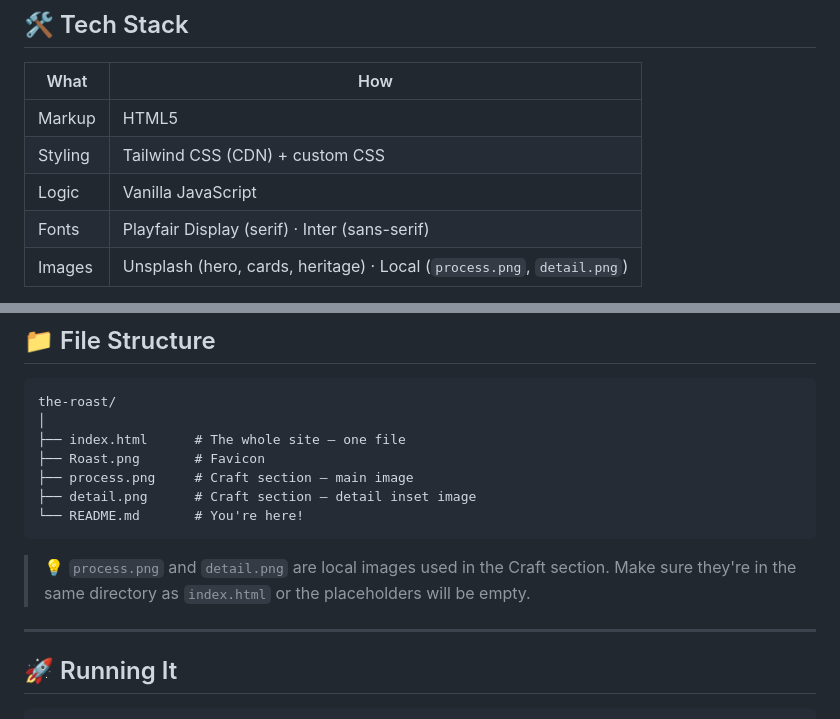
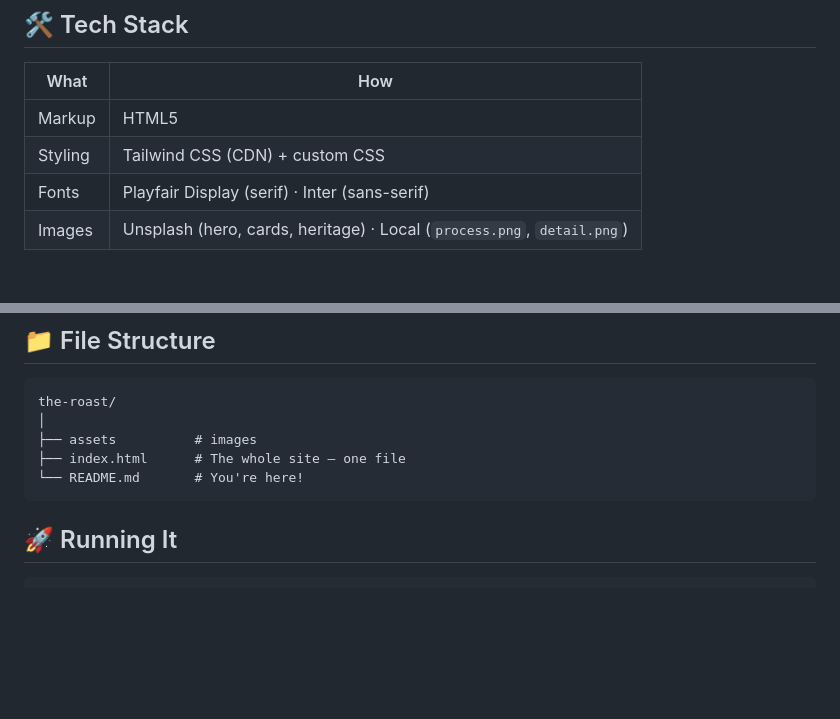
Before and after one commit to Gauravkatnoria12/The-Roast, a Markdown page: README.md, 2 parts joined by grey strips. Drawn GitHub-style; blank space fills up the shorter version.

Commit message:
Update README to remove image references
Removed references to favicon and local images in README.

````diff
--- a/README.md
+++ b/README.md
@@ -32,7 +32,6 @@ Built entirely in one HTML file. No frameworks, no build tools, just Tailwind vi
 |---|---|
 | Markup | HTML5 |
 | Styling | Tailwind CSS (CDN) + custom CSS |
-| Logic | Vanilla JavaScript |
 | Fonts | Playfair Display (serif) · Inter (sans-serif) |
 | Images | Unsplash (hero, cards, heritage) · Local (`process.png`, `detail.png`) |
 
@@ -59,16 +58,10 @@ Every decision here was made in service of one feeling: **quiet luxury.**
 ```
 the-roast/
 │
+├── assets          # images
 ├── index.html      # The whole site — one file
-├── Roast.png       # Favicon
-├── process.png     # Craft section — main image
-├── detail.png      # Craft section — detail inset image
 └── README.md       # You're here!
 ```
-
-> 💡 `process.png` and `detail.png` are local images used in the Craft section. Make sure they're in the same directory as `index.html` or the placeholders will be empty.
-
----
 
 ## 🚀 Running It
 
````
